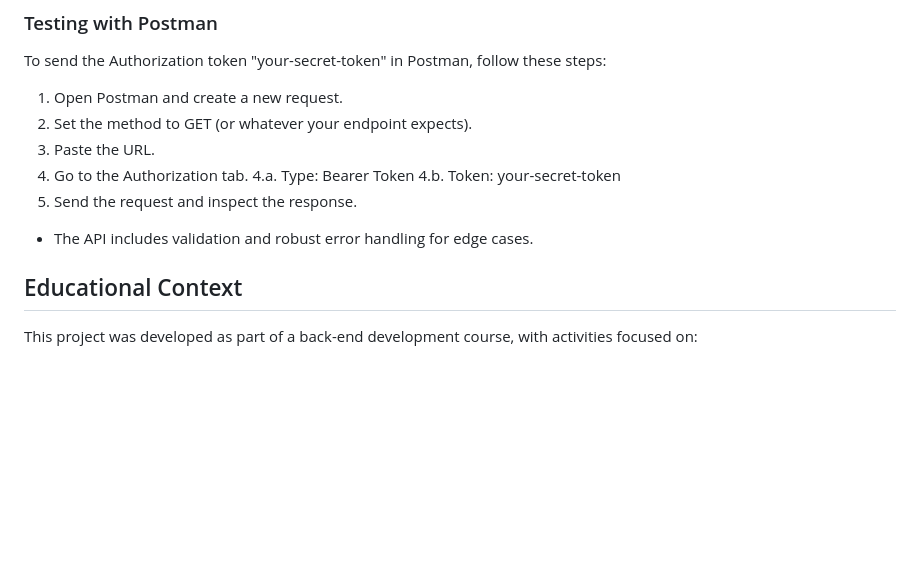
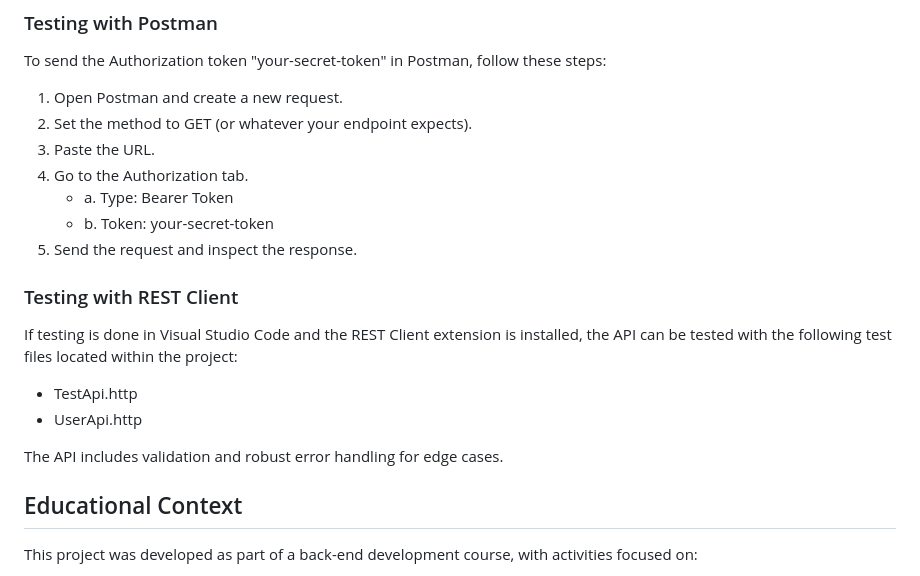
Before and after one commit to dotnetmurf/BackEndDevFinalProject, a Markdown page: README.md, the part around the change. Rendered like a GitHub page; blank space fills up the shorter version.

Commit message:
Add testing instructions for REST Client and update Postman usage details in README.md

```diff
--- a/README.md
+++ b/README.md
@@ -74,11 +74,18 @@ To send the Authorization token "your-secret-token" in Postman, follow these ste
 2. Set the method to GET (or whatever your endpoint expects).
 3. Paste the URL.
 4. Go to the Authorization tab.
-   4.a. Type: Bearer Token
-   4.b. Token: your-secret-token
+   - a. Type: Bearer Token
+   - b. Token: your-secret-token
 5. Send the request and inspect the response.
 
-- The API includes validation and robust error handling for edge cases.
+### Testing with REST Client
+
+If testing is done in Visual Studio Code and the REST Client extension is installed, the API can be tested with the following test files located within the project:
+
+- TestApi.http
+- UserApi.http
+
+The API includes validation and robust error handling for edge cases.
 
 ## Educational Context
 This project was developed as part of a back-end development course, with activities focused on:
```
